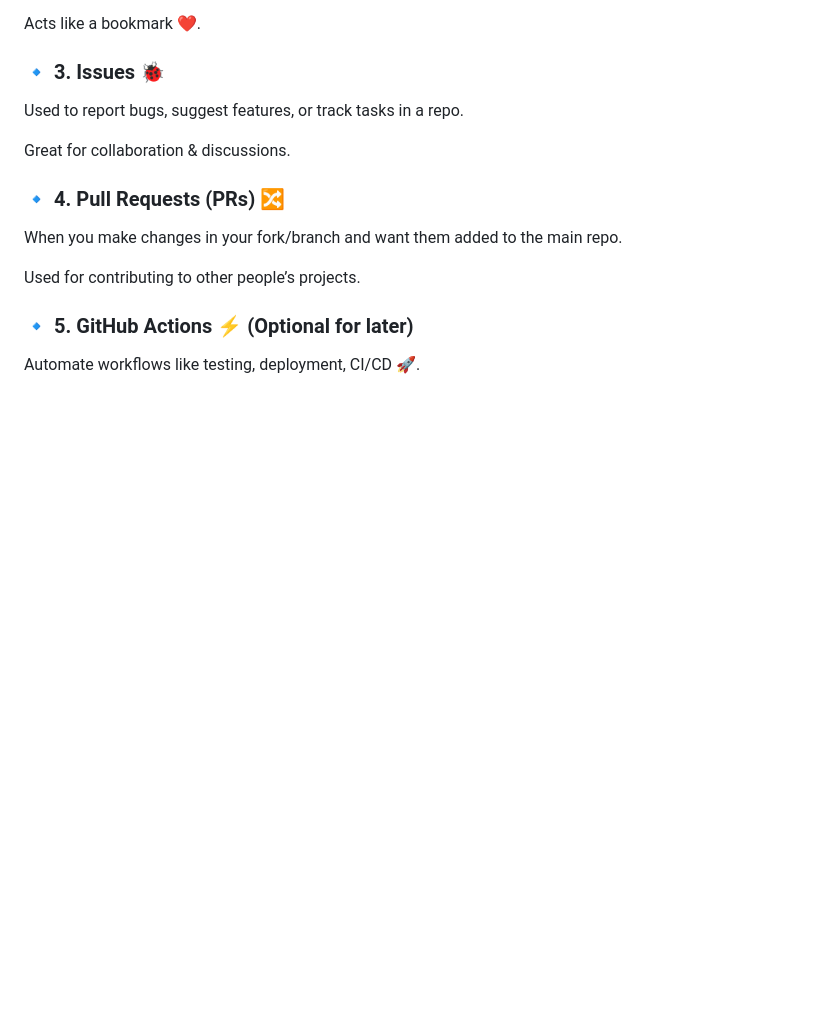
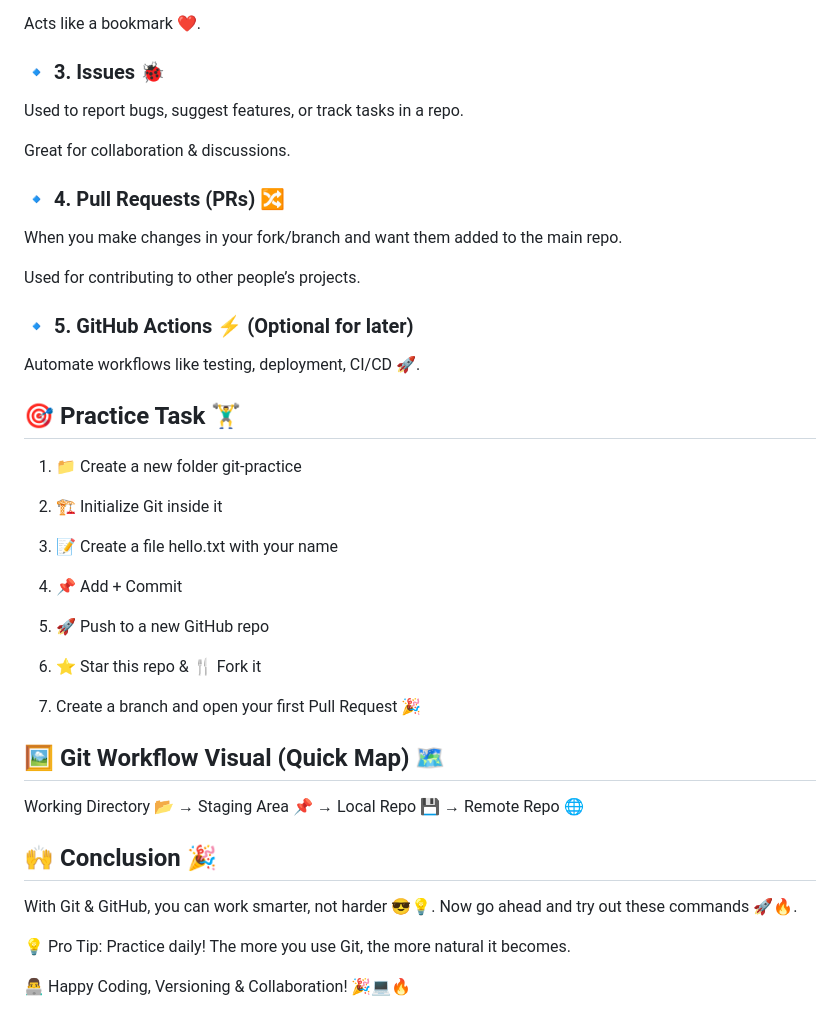
Before and after one commit to lewiii254/MUST-Web-Community, a Markdown page: Git & GitHub Essentials.md, the part around the change. Drawn GitHub-style; blank space fills up the shorter version.

Commit message:
Enhance Git & GitHub Essentials with practice task
Added a practice task and conclusion section to the document.

```diff
--- a/Git & GitHub Essentials.md
+++ b/Git & GitHub Essentials.md
@@ -127,3 +127,30 @@ Used for contributing to other people’s projects.
 
 ### 🔹 5. GitHub Actions ⚡ (Optional for later)
 Automate workflows like testing, deployment, CI/CD 🚀.
+
+
+## 🎯 Practice Task 🏋️‍♂️
+1. 📁 Create a new folder git-practice
+
+2. 🏗️ Initialize Git inside it
+
+3. 📝 Create a file hello.txt with your name
+
+4. 📌 Add + Commit
+
+5. 🚀 Push to a new GitHub repo
+
+6. ⭐ Star this repo & 🍴 Fork it
+
+7. Create a branch and open your first Pull Request 🎉
+
+## 🖼️ Git Workflow Visual (Quick Map) 🗺️
+Working Directory 📂  →  Staging Area 📌  →  Local Repo 💾  →  Remote Repo 🌐
+
+## 🙌 Conclusion 🎉
+With Git & GitHub, you can work smarter, not harder 😎💡.
+Now go ahead and try out these commands 🚀🔥.
+
+💡 Pro Tip: Practice daily! The more you use Git, the more natural it becomes.
+
+👨‍💻 Happy Coding, Versioning & Collaboration! 🎉💻🔥
```
